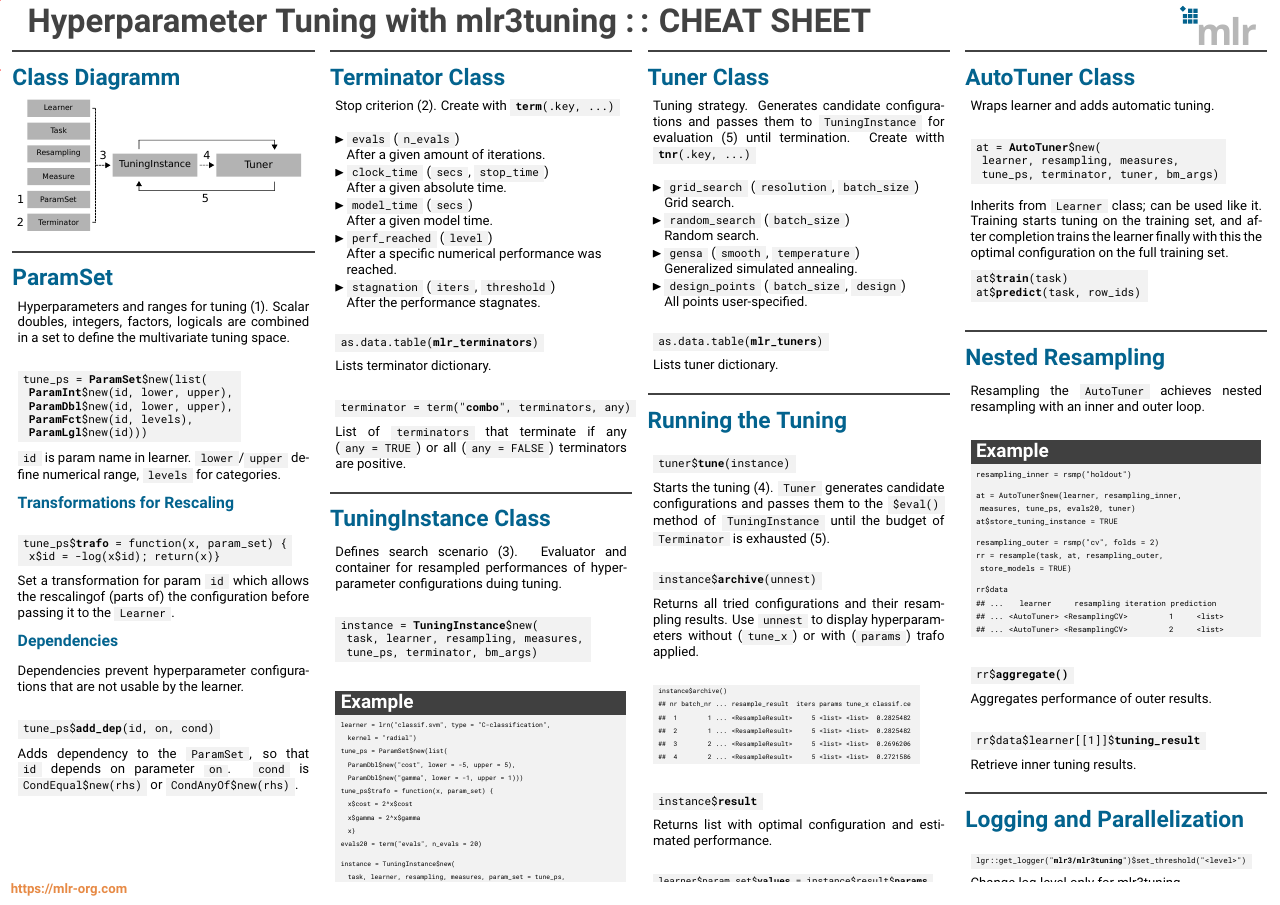
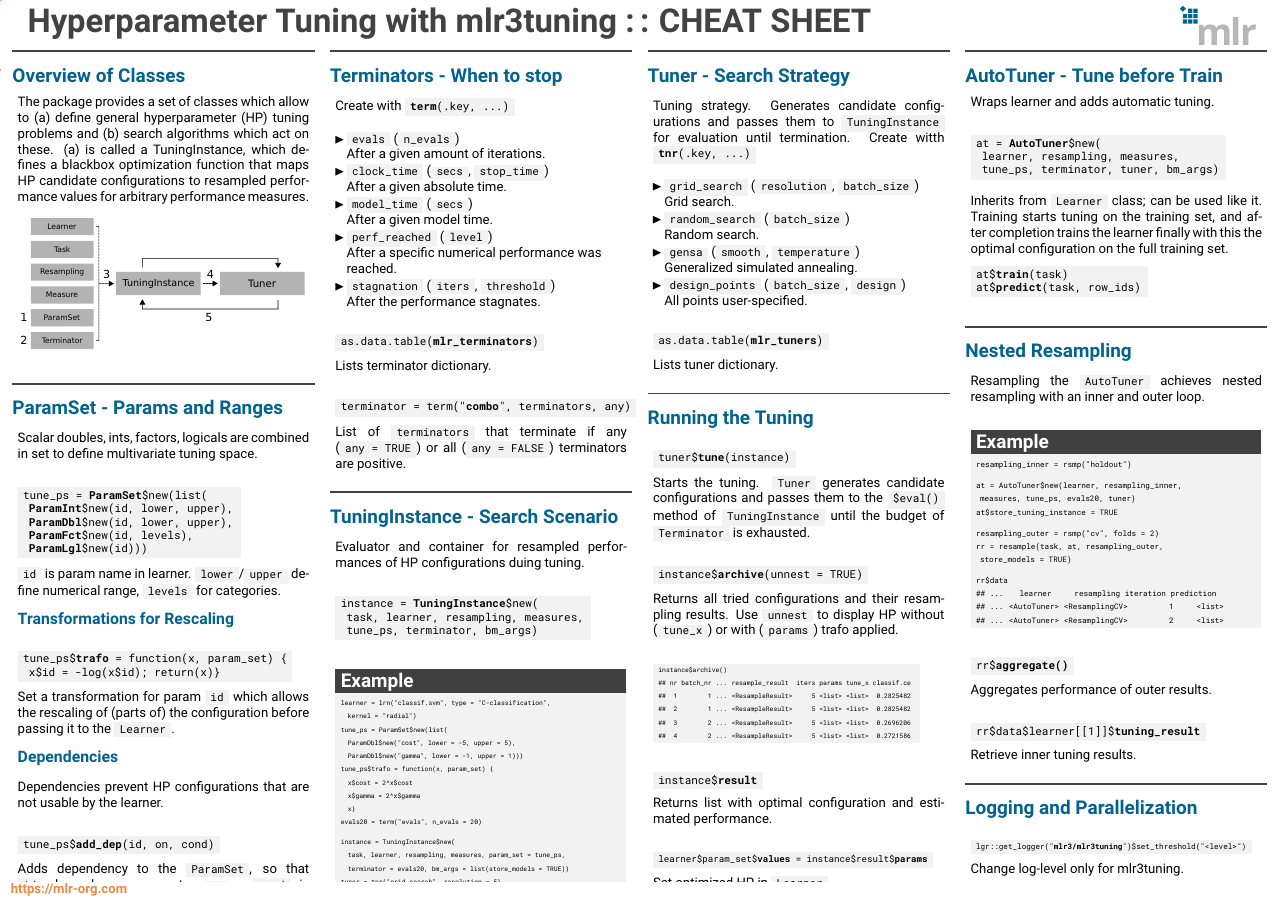
Before and after one commit to mlr-org/mlr3cheatsheets, a LaTeX poster (mlr3tuning/mlr3tuningcheatsheet.tex, which reads mlr3tuning/beamerthememlr.sty): the whole page. Compiled offline with pdfLaTeX.

Commit message:
tune sheet

```diff
--- a/mlr3tuning/beamerthememlr.sty
+++ b/mlr3tuning/beamerthememlr.sty
@@ -38,7 +38,7 @@
 	\begin{actionenv}#2%
 		\color{mlrgray}\rule{\textwidth}{5pt}
 		\vspace{-20pt}
-		\def\insertblocktitle{\color{mlrblue}\LARGE\raggedright#1}%
+		\def\insertblocktitle{\color{mlrblue}\Large\raggedright#1}%
 		\par%
 		\usebeamertemplate{block begin}\leftskip=14pt\rightskip=14pt\vspace{2pt}}
 	{\usebeamertemplate{block end}
--- a/mlr3tuning/mlr3tuningcheatsheet.tex
+++ b/mlr3tuning/mlr3tuningcheatsheet.tex
@@ -80,13 +80,17 @@
 			\begin{beamercolorbox}[center]{postercolumn}
 				\begin{minipage}{.98\textwidth}
 					\parbox[t][\columnheight]{\textwidth}{
-						\begin{myblock}{Class Diagramm}
+						\begin{myblock}{Overview of Classes}
+                            The package provides a set of classes which allow to (a) define general
+                            hyperparameter (HP) tuning problems and (b) search algorithms which act on these. (a) is called a TuningInstance, which defines a blackbox optimization function that maps HP candidate configurations to resampled performance values for arbitrary performance measures.\\
+                            \\
+                            \vspace{1em}
                             \includegraphics[width=\textwidth]{img/class_diagram.pdf}
 						\end{myblock}
-						\begin{myblock}{ParamSet}
-					        Hyperparameters and ranges for tuning (1).
-					        Scalar doubles, integers, factors, logicals are combined
-					        in a set to define the multivariate tuning space.
+						\begin{myblock}{ParamSet - Params and Ranges}
+					        % Hyperparameters and ranges for tuning (1).
+					        Scalar doubles, ints, factors, logicals are combined
+					        in set to define multivariate tuning space.
 							\\
 							\begin{codeboxmultiline}[width=20.75cm]
 								tune\_ps = \textbf{ParamSet}\$new(list(\\
@@ -106,13 +110,13 @@
 								\hspace*{1ex}x\$id = -log(x\$id); return(x)\}
 							\end{codeboxmultiline}
 							Set a transformation for param \codeinline{id} which
-                            allows the rescalingof (parts of) the configuration
+                            allows the rescaling of (parts of) the configuration
 							before passing it to the \codeinline{Learner}.
                             \vspace{1em}
 							\\
                             \sectionheading{Dependencies}
                             \\
-                            Dependencies prevent hyperparameter configurations that are not usable by the learner.
+                            Dependencies prevent HP configurations that are not usable by the learner.
                             \\
 							\begin{codebox}
 								tune\_ps\$\textbf{add\_dep}(id, on, cond)
@@ -129,8 +133,8 @@
 			\begin{beamercolorbox}[center]{postercolumn}
 				\begin{minipage}{.98\textwidth}
 					\parbox[t][\columnheight]{\textwidth}{
-						\begin{myblock}{Terminator Class}
-							Stop criterion (2). Create with \codeinline{\textbf{term}(.key, ...)}
+                        \begin{myblock}{Terminators - When to stop}
+							Create with \codeinline{\textbf{term}(.key, ...)}
 							\\
 							\begin{itemize}
                                 \item \codeinline{evals}
@@ -162,11 +166,10 @@
 							if any (\codeinline{any = TRUE})
 							or all (\codeinline{any = FALSE}) terminators are positive.
 						\end{myblock}
-						\begin{myblock}{TuningInstance Class}
-							Defines search scenario (3).
+                        \begin{myblock}{TuningInstance - Search Scenario}
 							Evaluator
 							and container for resampled performances
-							of hyperparameter configurations duing tuning.
+							of HP configurations duing tuning.
 							\\
 							\begin{codeboxmultiline}[width=23.7cm]
 								instance = \textbf{TuningInstance}\$new(\\
@@ -206,9 +209,9 @@
 			\begin{beamercolorbox}[center]{postercolumn}
 				\begin{minipage}{.98\textwidth}
 					\parbox[t][\columnheight]{\textwidth}{
-						\begin{myblock}{Tuner Class}
+						\begin{myblock}{Tuner - Search Strategy}
                             Tuning strategy. Generates candidate configurations
-                            and passes them to \codeinline{TuningInstance} for evaluation (5) until termination.
+                            and passes them to \codeinline{TuningInstance} for evaluation until termination.
                             Create witth \codeinline{\textbf{tnr}(.key, ...)}
 							\\
 							\begin{itemize}
@@ -235,15 +238,15 @@
 							\begin{codebox}
 								tuner\$\textbf{tune}(instance)
 							\end{codebox}
-							Starts the tuning (4). \codeinline{Tuner} generates candidate configurations
+							Starts the tuning. \codeinline{Tuner} generates candidate configurations
 							and passes them to the \codeinline{\$eval()} method of \codeinline{TuningInstance}
-							until the budget of \codeinline{Terminator} is exhausted (5).
+							until the budget of \codeinline{Terminator} is exhausted.
 							\\
 							\begin{codebox}
-								instance\$\textbf{archive}(unnest)
+								instance\$\textbf{archive}(unnest = TRUE)
 							\end{codebox}
 							Returns all tried configurations and their resampling results.
-							Use \codeinline{unnest} to display hyperparameters without
+							Use \codeinline{unnest} to display HP without
 							(\codeinline{tune\_x}) or with (\codeinline{params}) trafo applied.
 							\\
 							\begin{codeboxmultiline}[width=24.75cm]
@@ -268,7 +271,7 @@
 							\begin{codebox}
 								{\footnotesize learner\$param\_set\$\textbf{values} = instance\$result\$\textbf{params}}
 							\end{codebox}
-							Set optimized hyperparameters in \codeinline{Learner}.
+							Set optimized HP in \codeinline{Learner}.
 						\end{myblock}
 						\vfill}
 				\end{minipage}
@@ -278,7 +281,7 @@
 			\begin{beamercolorbox}[center]{postercolumn}
 				\begin{minipage}{.98\textwidth}
 					\parbox[t][\columnheight]{\textwidth}{
-						\begin{myblock}{AutoTuner Class}
+						\begin{myblock}{AutoTuner - Tune before Train}
 							Wraps learner and adds automatic tuning.
 							\\
 							\begin{codeboxmultiline}[width=23.75cm]
```
